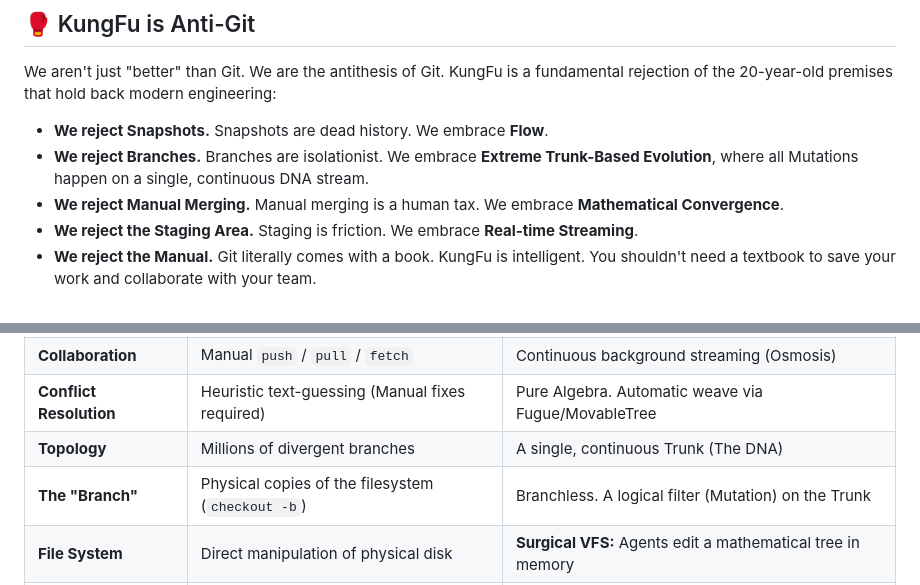
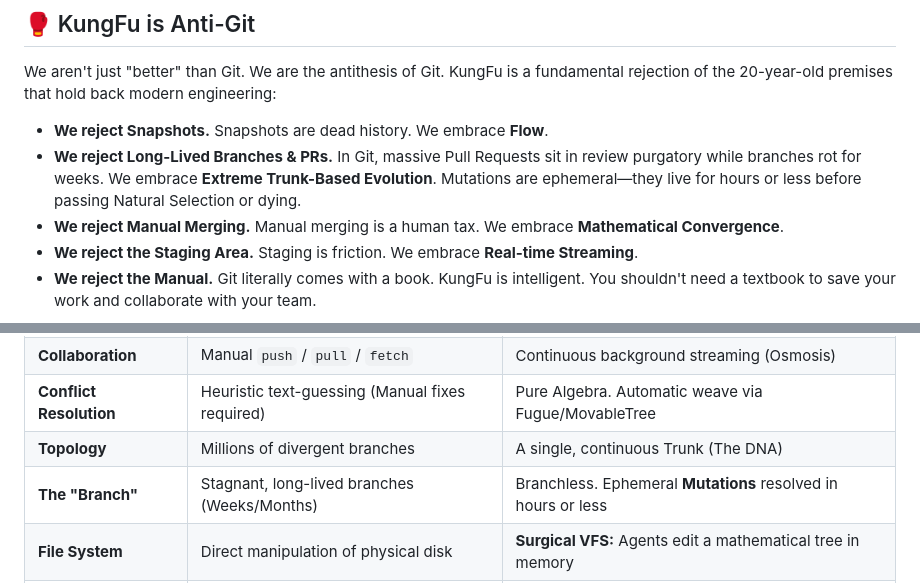
Before and after one commit to k8nstantin/kungfu, a Markdown page: README.md, 2 parts joined by grey strips. Rendered like a GitHub page.

Commit message:
docs: emphasize the pain of long-lived PRs vs ephemeral mutations

```diff
--- a/README.md
+++ b/README.md
@@ -94,7 +94,7 @@ sequenceDiagram
 We aren't just "better" than Git. We are the antithesis of Git. KungFu is a fundamental rejection of the 20-year-old premises that hold back modern engineering:
 
 - **We reject Snapshots.** Snapshots are dead history. We embrace **Flow**.
-- **We reject Branches.** Branches are isolationist. We embrace **Extreme Trunk-Based Evolution**, where all Mutations happen on a single, continuous DNA stream.
+- **We reject Long-Lived Branches & PRs.** In Git, massive Pull Requests sit in review purgatory while branches rot for weeks. We embrace **Extreme Trunk-Based Evolution**. Mutations are ephemeral—they live for hours or less before passing Natural Selection or dying.
 - **We reject Manual Merging.** Manual merging is a human tax. We embrace **Mathematical Convergence**.
 - **We reject the Staging Area.** Staging is friction. We embrace **Real-time Streaming**.
 - **We reject the Manual.** Git literally comes with a book. KungFu is intelligent. You shouldn't need a textbook to save your work and collaborate with your team.
@@ -121,7 +121,7 @@ Git was designed for a world of slow, human-to-human patch-mailing. KungFu is de
 | **Collaboration** | Manual `push` / `pull` / `fetch` | Continuous background streaming (Osmosis) |
 | **Conflict Resolution** | Heuristic text-guessing (Manual fixes required) | Pure Algebra. Automatic weave via Fugue/MovableTree |
 | **Topology** | Millions of divergent branches | A single, continuous Trunk (The DNA) |
-| **The "Branch"** | Physical copies of the filesystem (`checkout -b`) | Branchless. A logical filter (Mutation) on the Trunk |
+| **The "Branch"** | Stagnant, long-lived branches (Weeks/Months) | Branchless. Ephemeral **Mutations** resolved in hours or less |
 | **File System** | Direct manipulation of physical disk | **Surgical VFS:** Agents edit a mathematical tree in memory |
 | **Agent Interface** | Error-prone Bash commands | Native MCP Server (JSON-RPC `Splice` commands) |
 | **Testing / CI** | PR-based webhooks | **Natural Selection:** Mutations tested against the environment |
```
